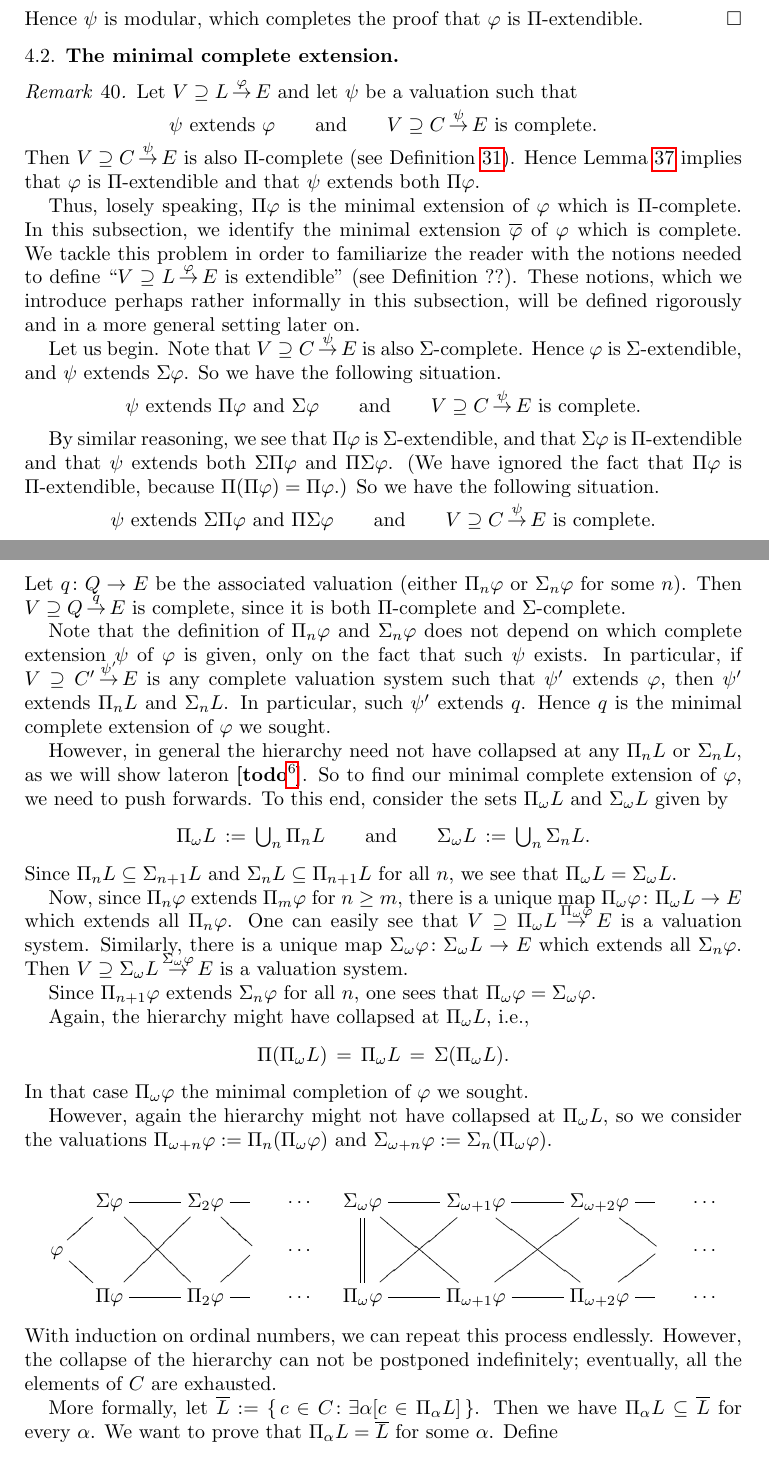
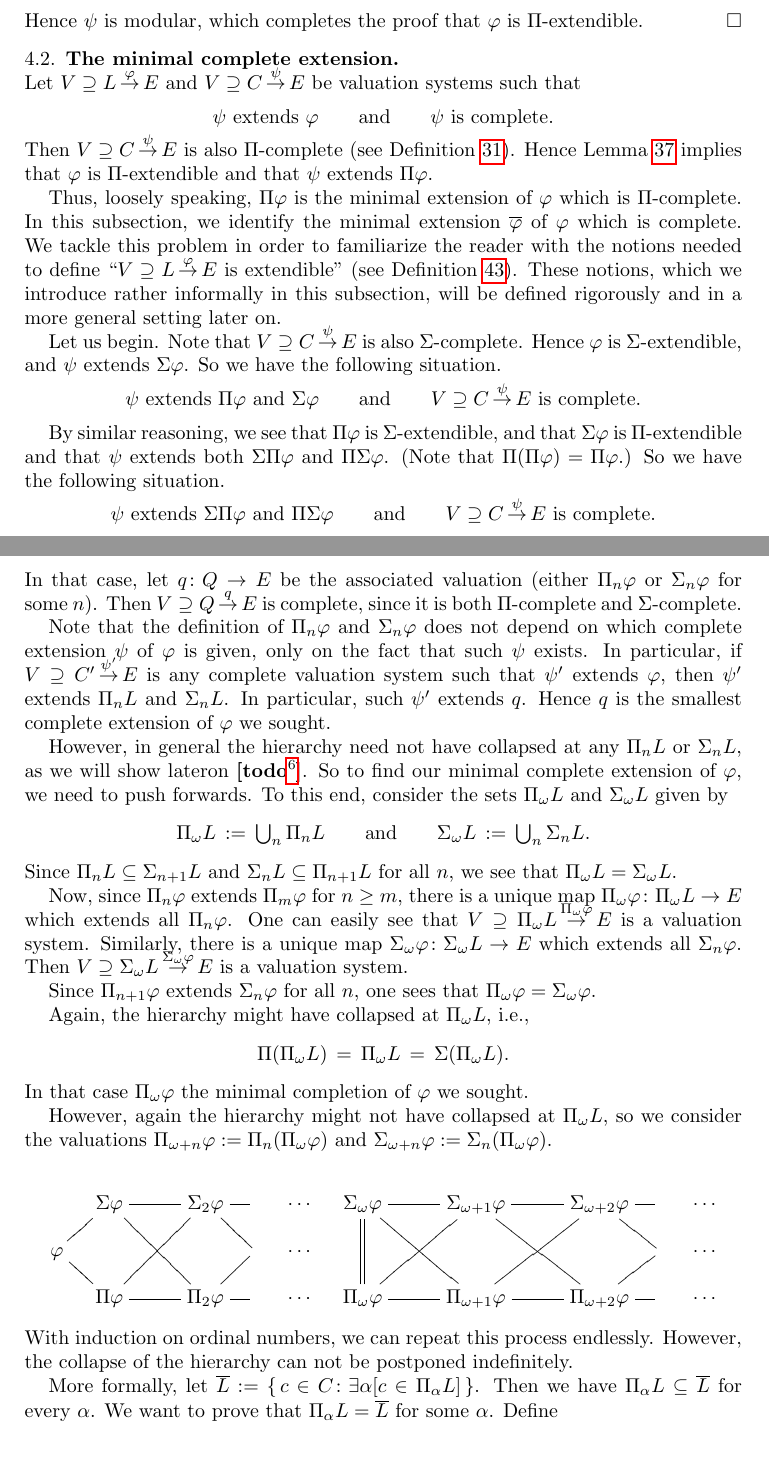
Before and after one commit to awesterb/master-thesis, a LaTeX paper (main.tex, which reads hier.tex): two parts of pages 10 and 11 of 26, joined at a grey line, cut so that both start at the same text. Compiled offline with pdfLaTeX; a LaTeX package or settings file that is missing is left out.

Commit message:
comments of avr

```diff
--- a/hier.tex
+++ b/hier.tex
@@ -322,23 +322,23 @@ that $\varphi$ is $\Pi$-extendible.
 %
 %                  THE HIERARCHY OF EXTENSIONS
 %
-\subsection{The minimal complete extension}
-\begin{rem}
+\subsection{The minimal complete extension} $\,$\\
 Let $\vs{V}{L}\varphi{E}$
-and let~$\psi$ be a valuation
+and $\vs{V}{C}\psi{E}$
+be valuation systems
 such that
 \begin{equation*}
 \text{$\psi$ extends~$\varphi$}
 \qquad\text{and}\qquad
-\text{$\vs{V}{C}{\psi}{E}$ is complete.}
+\text{$\psi$ is complete.}
 \end{equation*}
 Then $\vs{V}{C}{\psi}{E}$ is also $\Pi$-complete
 (see Definition~\ref{D:system-complete2}).
 Hence Lemma~\ref{L:Pi-minimal}
 implies that $\varphi$ is $\Pi$-extendible
-and that $\psi$ extends both $\Pi \varphi$.
+and that $\psi$ extends  $\Pi \varphi$.
 
-Thus, losely speaking, $\Pi\varphi$ is the minimal extension of~$\varphi$
+Thus, loosely speaking, $\Pi\varphi$ is the minimal extension of~$\varphi$
 which is $\Pi$-complete.
 In this subsection,
 we identify the minimal extension~$\overline \varphi$ of~$\varphi$
@@ -347,9 +347,9 @@ We tackle this problem
 in order to familiarize
 the reader with the notions needed to define
 ``$\vs{V}{L}{\varphi}{E}$ is extendible''
-(see Definition~??).
+(see Definition~\ref{D:extendible}).
 These notions, which we introduce
-perhaps rather informally in this subsection,
+ rather informally in this subsection,
 will be defined rigorously and in a more general setting later on.
 
 Let us begin. Note that
@@ -367,9 +367,7 @@ By similar reasoning,
 we see that $\Pi\varphi$ is $\Sigma$-extendible,
 and that $\Sigma\varphi$ is $\Pi$-extendible
 and that~$\psi$ extends both $\Sigma\Pi\varphi$ and $\Pi\Sigma\varphi$.
-(We have ignored the fact that $\Pi\varphi$
-is $\Pi$-extendible,
-because $\Pi (\Pi\varphi)=\Pi\varphi$.)
+(Note that $\Pi(\Pi\varphi) =  \Pi\varphi$.)
 So we have the following situation.
 \begin{equation*}
 \text{$\psi$ extends~$\Sigma\Pi \varphi$ and~$\Pi\Sigma\varphi$}
@@ -429,7 +427,7 @@ We say that the \emph{hierarchy collapsed at~$Q$}, where $Q  \in
 \begin{equation*}
 \Pi( Q ) \,=\, Q \,=\, \Sigma(Q).
 \end{equation*}
-Let~$q\colon Q\ra E$ be the associated valuation
+In that case, let~$q\colon Q\ra E$ be the associated valuation
 (either $\Pi_n\varphi$ or $\Sigma_n\varphi$ for some~$n$).
 Then $\vs{V}{Q}{q}{E}$ is complete,
 since it is both $\Pi$-complete
@@ -445,7 +443,7 @@ such that~$\psi'$ extends~$\varphi$,
 then $\psi'$ extends~$\Pi_n L$ and $\Sigma_n L$.
 In particular,
 such~$\psi'$ extends~$q$.
-Hence~$q$ is the minimal complete extension of~$\varphi$ we sought.
+Hence~$q$ is the smallest complete extension of~$\varphi$ we sought.
 
 However,
 in general the hierarchy need not have collapsed at
@@ -523,9 +521,7 @@ With induction on ordinal numbers,
 we can repeat this process endlessly.
 However,
 the collapse of the hierarchy
-can not be postponed indefinitely;
-eventually,
-all the elements of~$C$ are exhausted.
+can not be postponed indefinitely.
 
 More formally,
 let $\overline{L}\eqdf \{\, c\in C\colon
```
Also changed, not shown: hier.tex (5 more changed lines).
